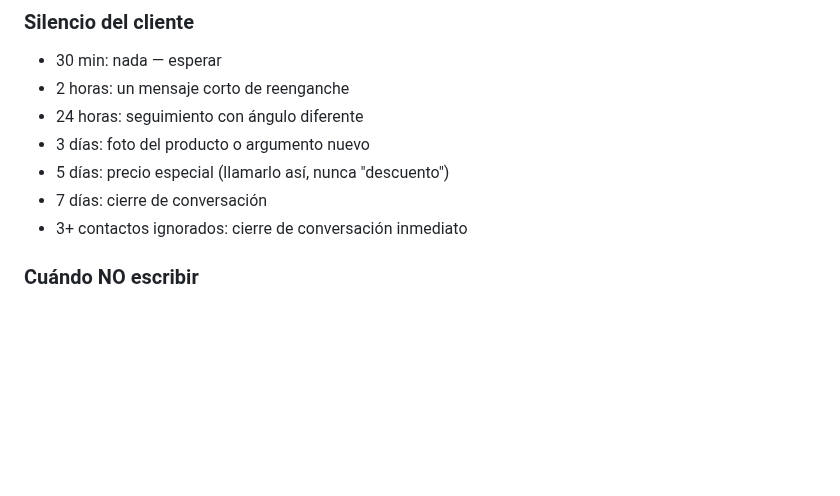
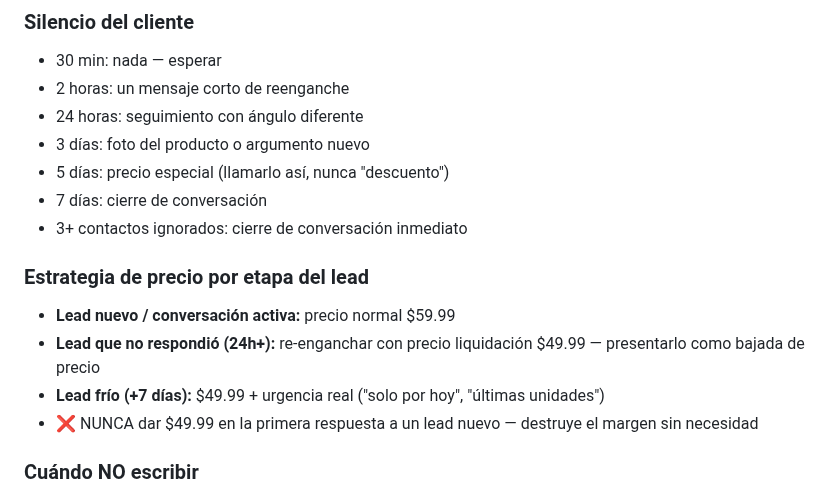
Before and after one commit to alejosl0801/promarket-ordenes, a Markdown page: CEREBRO/07_reglas.md, the part around the change. GitHub-like rendering; blank space fills up the shorter version.

Commit message:
Regla de precio por etapa: 9.99 activo, 9.99 para re-enganche 24h+
https://claude.ai/code/session_019sozoXxByJhHnVJSJSMxTa

```diff
--- a/CEREBRO/07_reglas.md
+++ b/CEREBRO/07_reglas.md
@@ -56,6 +56,12 @@
 - 5 días: precio especial (llamarlo así, nunca "descuento")
 - 7 días: cierre de conversación
 - 3+ contactos ignorados: cierre de conversación inmediato
+
+### Estrategia de precio por etapa del lead
+- **Lead nuevo / conversación activa:** precio normal $59.99
+- **Lead que no respondió (24h+):** re-enganchar con precio liquidación $49.99 — presentarlo como bajada de precio
+- **Lead frío (+7 días):** $49.99 + urgencia real ("solo por hoy", "últimas unidades")
+- ❌ NUNCA dar $49.99 en la primera respuesta a un lead nuevo — destruye el margen sin necesidad
 
 ### Cuándo NO escribir
 - Si mandaste 3+ mensajes seguidos sin respuesta — esperar
```
